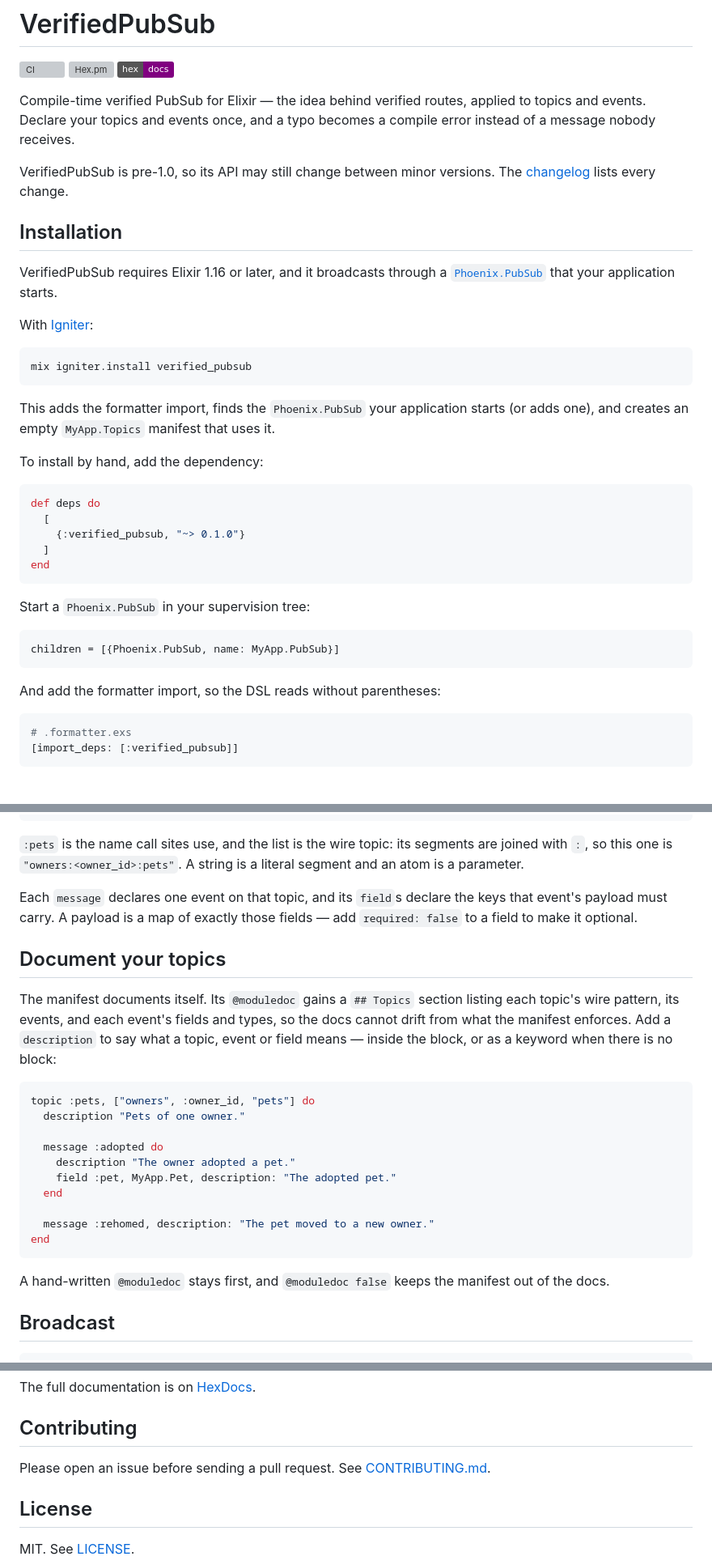
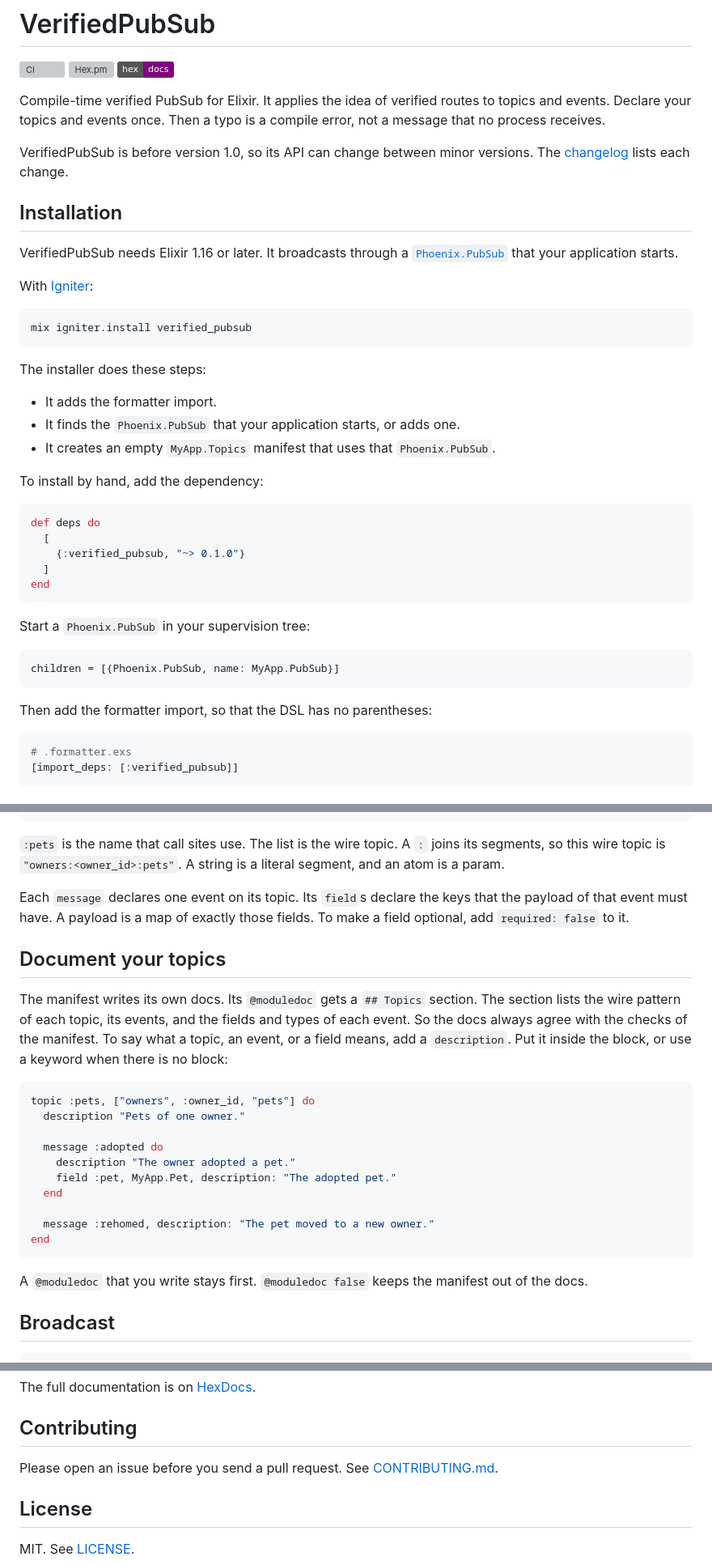
Before and after one commit to CuriousCurmudgeon/verified_pubsub, a Markdown page: README.md, 3 parts joined by grey strips. Shown at 81% size. Rendered like a GitHub page; badges without logos; grey boxes are pictures that could not be loaded.

Commit message:
Rewrite the prose of README.md
Apply PROSE-1. Code blocks, inline code, and links are unchanged.

Assisted-By: Claude Opus 5.5 (1M context) <noreply@anthropic.com>

````diff
--- a/README.md
+++ b/README.md
@@ -4,16 +4,16 @@
 [![Hex.pm](https://img.shields.io/hexpm/v/verified_pubsub.svg)](https://hex.pm/packages/verified_pubsub)
 [![Docs](https://img.shields.io/badge/hex-docs-purple.svg)](https://hexdocs.pm/verified_pubsub)
 
-Compile-time verified PubSub for Elixir — the idea behind verified routes, applied to
-topics and events. Declare your topics and events once, and a typo becomes a compile
-error instead of a message nobody receives.
+Compile-time verified PubSub for Elixir. It applies the idea of verified routes to topics
+and events. Declare your topics and events once. Then a typo is a compile error, not a
+message that no process receives.
 
-VerifiedPubSub is pre-1.0, so its API may still change between minor versions. The
-[changelog](CHANGELOG.md) lists every change.
+VerifiedPubSub is before version 1.0, so its API can change between minor versions. The
+[changelog](CHANGELOG.md) lists each change.
 
 ## Installation
 
-VerifiedPubSub requires Elixir 1.16 or later, and it broadcasts through a
+VerifiedPubSub needs Elixir 1.16 or later. It broadcasts through a
 [`Phoenix.PubSub`](https://hexdocs.pm/phoenix_pubsub) that your application starts.
 
 With [Igniter](https://hexdocs.pm/igniter):
@@ -22,8 +22,11 @@ With [Igniter](https://hexdocs.pm/igniter):
 mix igniter.install verified_pubsub
 ```
 
-This adds the formatter import, finds the `Phoenix.PubSub` your application starts (or
-adds one), and creates an empty `MyApp.Topics` manifest that uses it.
+The installer does these steps:
+
+- It adds the formatter import.
+- It finds the `Phoenix.PubSub` that your application starts, or adds one.
+- It creates an empty `MyApp.Topics` manifest that uses that `Phoenix.PubSub`.
 
 To install by hand, add the dependency:
 
@@ -41,7 +44,7 @@ Start a `Phoenix.PubSub` in your supervision tree:
 children = [{Phoenix.PubSub, name: MyApp.PubSub}]
 ```
 
-And add the formatter import, so the DSL reads without parentheses:
+Then add the formatter import, so that the DSL has no parentheses:
 
 ```elixir
 # .formatter.exs
@@ -75,20 +78,21 @@ defmodule MyApp.Topics do
 end
 ```
 
-`:pets` is the name call sites use, and the list is the wire topic: its segments are
-joined with `:`, so this one is `"owners:<owner_id>:pets"`. A string is a literal
-segment and an atom is a parameter.
+`:pets` is the name that call sites use. The list is the wire topic. A `:` joins its
+segments, so this wire topic is `"owners:<owner_id>:pets"`. A string is a literal segment,
+and an atom is a param.
 
-Each `message` declares one event on that topic, and its `field`s declare the keys that
-event's payload must carry. A payload is a map of exactly those fields — add
-`required: false` to a field to make it optional.
+Each `message` declares one event on its topic. Its `field`s declare the keys that the
+payload of that event must have. A payload is a map of exactly those fields. To make a
+field optional, add `required: false` to it.
 
 ## Document your topics
 
-The manifest documents itself. Its `@moduledoc` gains a `## Topics` section listing each
-topic's wire pattern, its events, and each event's fields and types, so the docs cannot
-drift from what the manifest enforces. Add a `description` to say what a topic, event or
-field means — inside the block, or as a keyword when there is no block:
+The manifest writes its own docs. Its `@moduledoc` gets a `## Topics` section. The section
+lists the wire pattern of each topic, its events, and the fields and types of each event.
+So the docs always agree with the checks of the manifest. To say what a topic, an event,
+or a field means, add a `description`. Put it inside the block, or use a keyword when
+there is no block:
 
 ```elixir
 topic :pets, ["owners", :owner_id, "pets"] do
@@ -103,8 +107,8 @@ topic :pets, ["owners", :owner_id, "pets"] do
 end
 ```
 
-A hand-written `@moduledoc` stays first, and `@moduledoc false` keeps the manifest out of
-the docs.
+A `@moduledoc` that you write stays first. `@moduledoc false` keeps the manifest out of the
+docs.
 
 ## Broadcast
 
@@ -252,7 +261,7 @@ The full documentation is on [HexDocs](https://hexdocs.pm/verified_pubsub).
 
 ## Contributing
 
-Please open an issue before sending a pull request. See
+Please open an issue before you send a pull request. See
 [CONTRIBUTING.md](https://github.com/CuriousCurmudgeon/verified_pubsub/blob/main/CONTRIBUTING.md).
 
 ## License
````
Also changed, not shown: other parts of README.md (+19 -14 lines).
